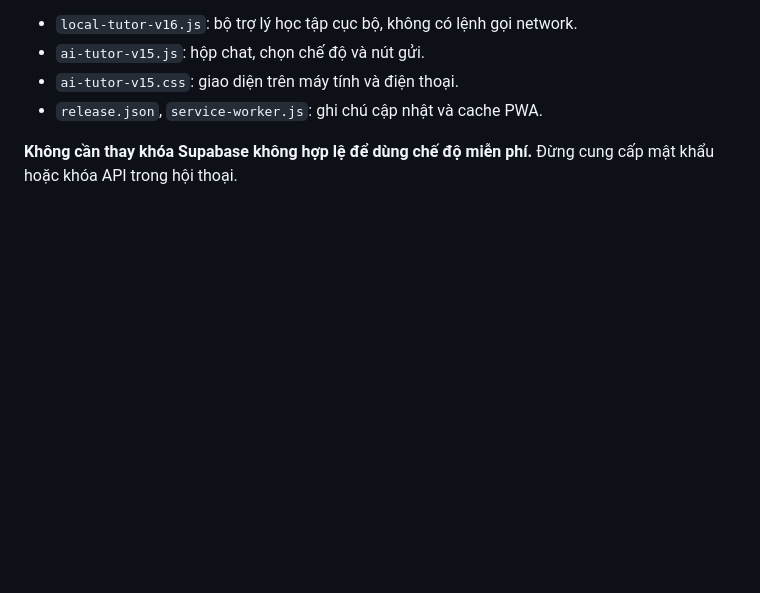
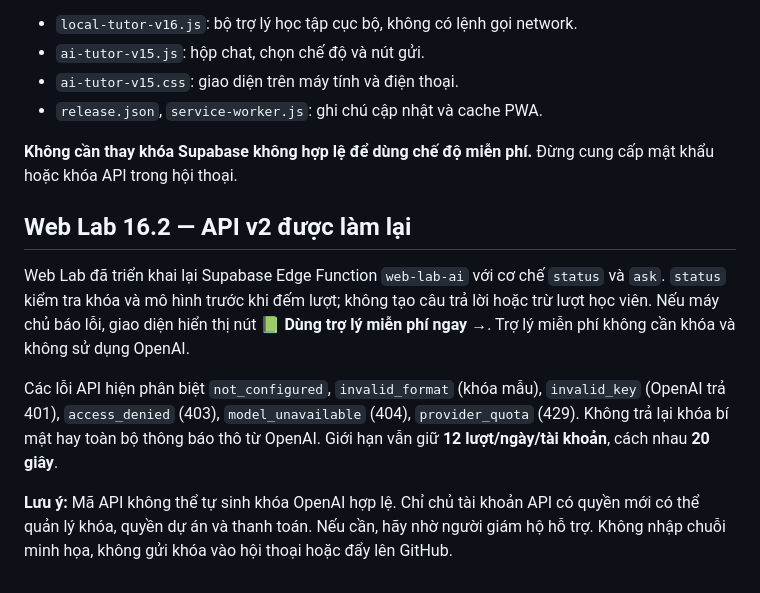
Before and after one commit to khiem292/hoclaptrinhwweb, a Markdown page: AI-SETUP.md, the part around the change. Rendered like a GitHub page; blank space fills up the shorter version.

Commit message:
Document rebuilt Web Lab AI API v2, key validation and free fallback

```diff
--- a/AI-SETUP.md
+++ b/AI-SETUP.md
@@ -54,3 +54,11 @@ Các tệp chính:
 - `release.json`, `service-worker.js`: ghi chú cập nhật và cache PWA.
 
 **Không cần thay khóa Supabase không hợp lệ để dùng chế độ miễn phí.** Đừng cung cấp mật khẩu hoặc khóa API trong hội thoại.
+
+## Web Lab 16.2 — API v2 được làm lại
+
+Web Lab đã triển khai lại Supabase Edge Function `web-lab-ai` với cơ chế `status` và `ask`. `status` kiểm tra khóa và mô hình trước khi đếm lượt; không tạo câu trả lời hoặc trừ lượt học viên. Nếu máy chủ báo lỗi, giao diện hiển thị nút **📗 Dùng trợ lý miễn phí ngay →**. Trợ lý miễn phí không cần khóa và không sử dụng OpenAI.
+
+Các lỗi API hiện phân biệt `not_configured`, `invalid_format` (khóa mẫu), `invalid_key` (OpenAI trả 401), `access_denied` (403), `model_unavailable` (404), `provider_quota` (429). Không trả lại khóa bí mật hay toàn bộ thông báo thô từ OpenAI. Giới hạn vẫn giữ **12 lượt/ngày/tài khoản**, cách nhau **20 giây**.
+
+**Lưu ý:** Mã API không thể tự sinh khóa OpenAI hợp lệ. Chỉ chủ tài khoản API có quyền mới có thể quản lý khóa, quyền dự án và thanh toán. Nếu cần, hãy nhờ người giám hộ hỗ trợ. Không nhập chuỗi minh họa, không gửi khóa vào hội thoại hoặc đẩy lên GitHub.
```
